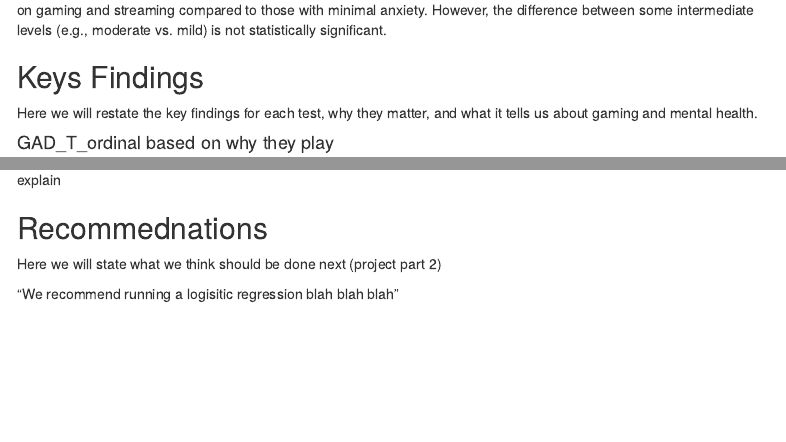
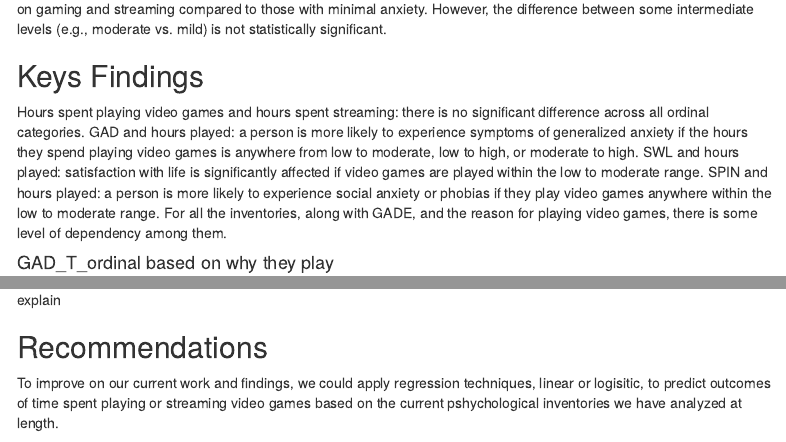
Before and after one commit to SAndrew12/GW_Data_Sci_FAS-, an R Markdown document (RMD_write-up.Rmd): the page in a window 1100 px wide, from 12830 px down before the commit and from 12800 px down after it, so that both start at the same text, and a second part further down, joined at a grey line. Rendered offline with R 4.5, knitr and Pandoc, with nearby package versions; some code elsewhere in the file could not run offline; menus at the side of the page are left out.

Commit message:
Added key findings with small spelling & grammar corrections

````diff
--- a/RMD_write-up.Rmd
+++ b/RMD_write-up.Rmd
@@ -1173,12 +1167,9 @@ plot(tukey_result)
 
 The results suggest that individuals with higher levels of GAD (severe and moderate) tend to spend more combined hours on gaming and streaming compared to those with minimal anxiety. However, the difference between some intermediate levels (e.g., moderate vs. mild) is not statistically significant.
 
-
-
 ## Keys Findings
 
-Here we will restate the key findings for each test, why they matter, and what it tells us about gaming and mental health.
-
+Hours spent playing video games and hours spent streaming: there is no significant difference across all ordinal categories. GAD and hours played: a person is more likely to experience symptoms of generalized anxiety if the hours they spend playing video games is anywhere from low to moderate, low to high, or moderate to high. SWL and hours played:  satisfaction with life is significantly affected if video games are played within the low to moderate range. SPIN and hours played: a person is more likely to experience social anxiety or phobias if they play video games anywhere within the low to moderate range. For all the inventories, along with GADE, and the reason for playing video games, there is some level of dependency among them.
 
 #### GAD_T_ordinal based on why they play
 ```{r GAD_ord vs why_play}
@@ -1256,9 +1247,6 @@ ggplot(df, aes(x = SPIN_ord, fill = cleaned_whyplay)) +
 
 explain
 
+## Recommendations
 
-## Recommednations
-
-Here we will state what we think should be done next (project part 2)
-
-"We recommend running a logisitic regression blah blah blah"
+To improve on our current work and findings, we could apply regression techniques, linear or logisitic, to predict outcomes of time spent playing or streaming video games based on the current pshychological inventories we have analyzed at length.
````
Also changed, not shown: RMD_write-up.Rmd (12 more changed lines).
